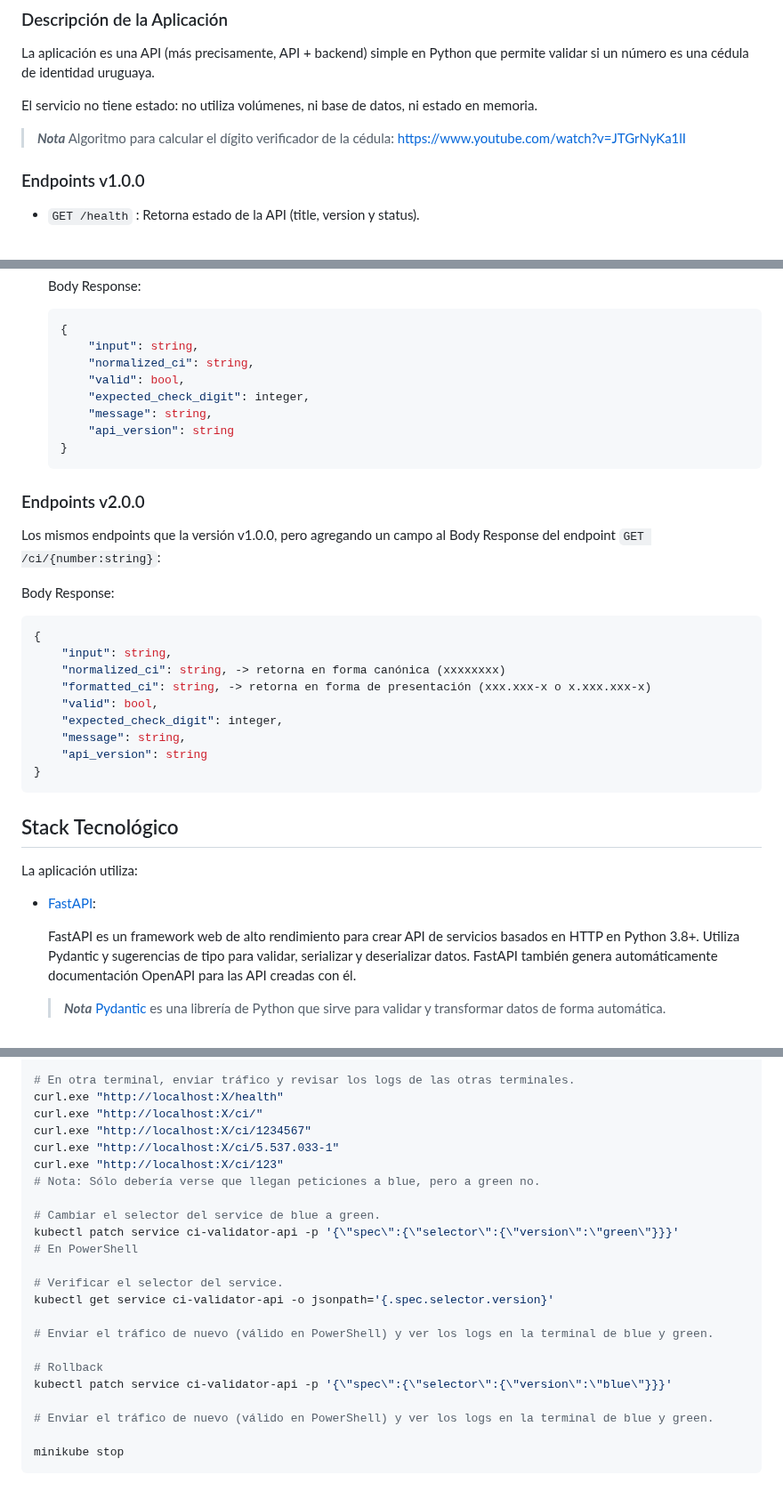
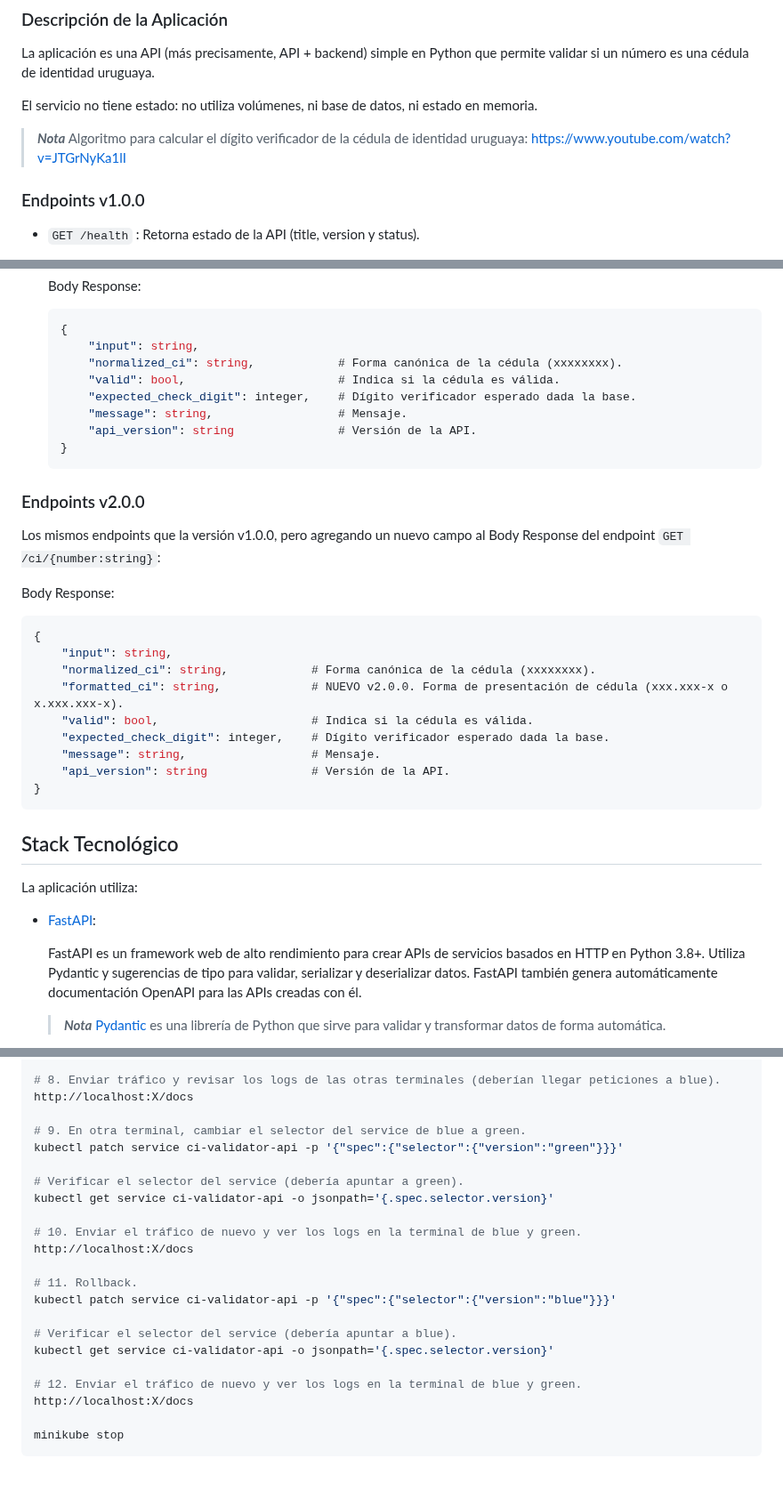
Before and after one commit to LuciaBonilla/2026_2_DEVOPS_ENTREGABLES, a Markdown page: docs/entregable1.md, 3 parts joined by grey strips. Shown at 89% size. Drawn GitHub-style.

````diff
--- a/docs/entregable1.md
+++ b/docs/entregable1.md
@@ -32,7 +32,7 @@ La aplicación es una API (más precisamente, API + backend) simple en Python qu
 
 El servicio no tiene estado: no utiliza volúmenes, ni base de datos, ni estado en memoria.
 
-> **_Nota_** Algoritmo para calcular el dígito verificador de la cédula: https://www.youtube.com/watch?v=JTGrNyKa1lI
+> **_Nota_** Algoritmo para calcular el dígito verificador de la cédula de identidad uruguaya: https://www.youtube.com/watch?v=JTGrNyKa1lI
 
 ### Endpoints v1.0.0
 
@@ -53,28 +53,28 @@ El servicio no tiene estado: no utiliza volúmenes, ni base de datos, ni estado
     ```json
     {
         "input": string,
-        "normalized_ci": string,
-        "valid": bool,
-        "expected_check_digit": integer,
-        "message": string,
-        "api_version": string
+        "normalized_ci": string,            # Forma canónica de la cédula (xxxxxxxx).
+        "valid": bool,                      # Indica si la cédula es válida.
+        "expected_check_digit": integer,    # Dígito verificador esperado dada la base.
+        "message": string,                  # Mensaje.
+        "api_version": string               # Versión de la API.
     }
     ```
 
 ### Endpoints v2.0.0
 
-Los mismos endpoints que la versión v1.0.0, pero agregando un campo al Body Response del endpoint `GET /ci/{number:string}`:
+Los mismos endpoints que la versión v1.0.0, pero agregando un nuevo campo al Body Response del endpoint `GET /ci/{number:string}`:
 
 Body Response:
 ```json
 {
     "input": string,
-    "normalized_ci": string, -> retorna en forma canónica (xxxxxxxx)
-    "formatted_ci": string, -> retorna en forma de presentación (xxx.xxx-x o x.xxx.xxx-x)
-    "valid": bool,
-    "expected_check_digit": integer,
-    "message": string,
-    "api_version": string
+    "normalized_ci": string,            # Forma canónica de la cédula (xxxxxxxx).
+    "formatted_ci": string,             # NUEVO v2.0.0. Forma de presentación de cédula (xxx.xxx-x o x.xxx.xxx-x).
+    "valid": bool,                      # Indica si la cédula es válida.
+    "expected_check_digit": integer,    # Dígito verificador esperado dada la base.
+    "message": string,                  # Mensaje.
+    "api_version": string               # Versión de la API.
 }
 ```
 
@@ -84,7 +84,7 @@ La aplicación utiliza:
 
 - [FastAPI](https://fastapi.tiangolo.com/):
 
-    FastAPI es un framework web de alto rendimiento para crear API de servicios basados en HTTP en Python 3.8+. Utiliza Pydantic y sugerencias de tipo para validar, serializar y deserializar datos. FastAPI también genera automáticamente documentación OpenAPI para las API creadas con él.
+    FastAPI es un framework web de alto rendimiento para crear APIs de servicios basados en HTTP en Python 3.8+. Utiliza Pydantic y sugerencias de tipo para validar, serializar y deserializar datos. FastAPI también genera automáticamente documentación OpenAPI para las APIs creadas con él.
 
     > **_Nota_** [Pydantic](https://pydantic.dev/docs/validation/latest/get-started/) es una librería de Python que sirve para validar y transformar datos de forma automática.
 
@@ -187,25 +193,24 @@ minikube service ci-validator-api --url
 
-# En otra terminal, enviar tráfico y revisar los logs de las otras terminales.
-curl.exe "http://localhost:X/health"
-curl.exe "http://localhost:X/ci/"
-curl.exe "http://localhost:X/ci/1234567"
-curl.exe "http://localhost:X/ci/5.537.033-1"
-curl.exe "http://localhost:X/ci/123"
-# Nota: Sólo debería verse que llegan peticiones a blue, pero a green no.
+# 8. Enviar tráfico y revisar los logs de las otras terminales (deberían llegar peticiones a blue).
+http://localhost:X/docs
 
-# Cambiar el selector del service de blue a green.
-kubectl patch service ci-validator-api -p '{\"spec\":{\"selector\":{\"version\":\"green\"}}}'
-# En PowerShell
+# 9. En otra terminal, cambiar el selector del service de blue a green.
+kubectl patch service ci-validator-api -p '{"spec":{"selector":{"version":"green"}}}'
 
-# Verificar el selector del service.
+# Verificar el selector del service (debería apuntar a green).
 kubectl get service ci-validator-api -o jsonpath='{.spec.selector.version}'
 
-# Enviar el tráfico de nuevo (válido en PowerShell) y ver los logs en la terminal de blue y green.
+# 10. Enviar el tráfico de nuevo y ver los logs en la terminal de blue y green.
+http://localhost:X/docs
 
-# Rollback
-kubectl patch service ci-validator-api -p '{\"spec\":{\"selector\":{\"version\":\"blue\"}}}'
+# 11. Rollback.
+kubectl patch service ci-validator-api -p '{"spec":{"selector":{"version":"blue"}}}'
 
-# Enviar el tráfico de nuevo (válido en PowerShell) y ver los logs en la terminal de blue y green.
+# Verificar el selector del service (debería apuntar a blue).
+kubectl get service ci-validator-api -o jsonpath='{.spec.selector.version}'
+
+# 12. Enviar el tráfico de nuevo y ver los logs en la terminal de blue y green.
+http://localhost:X/docs
 
 minikube stop
 ```
````
Also changed, not shown: other parts of docs/entregable1.md (+20 -14 lines), README.md (+0 -2 lines), docs/images/entregable1.png.
